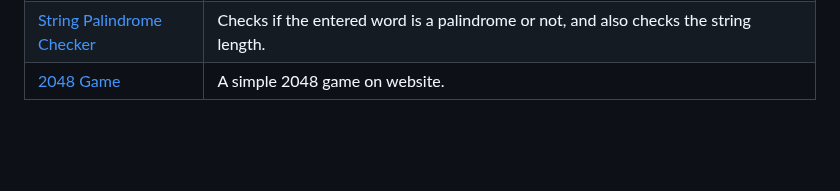
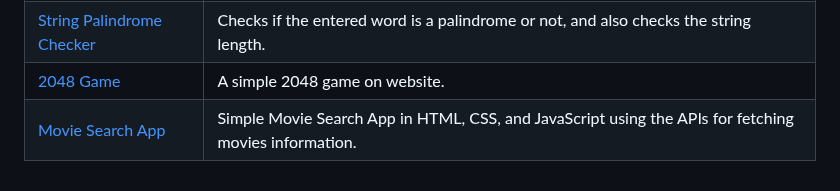
Before and after one commit to LovelySpace/web-dev-mini-projects, a Markdown page: Index.md, the part around the change. Drawn GitHub-style; blank space fills up the shorter version.

Commit message:
Updated Index

```diff
--- a/Index.md
+++ b/Index.md
@@ -122,3 +122,4 @@
 | [Classifiers using JS](https://github.com/Ayushparikh-code/Web-dev-mini-projects/tree/main/Classifier-Using-JS) | It is a website which contains three different classifiers, built with the help of API.
 | [String Palindrome Checker](https://github.com/Ayushparikh-code/Web-dev-mini-projects/tree/main/String%20Palindrome%20Checker) | Checks if the entered word is a palindrome or not, and also checks the string length.
 | [2048 Game](https://github.com/Gyynnn/Web-dev-mini-projects/tree/2048game/2048%20Game) | A simple 2048 game on website.
+| [Movie Search App](https://github.com/Gyynnn/Web-dev-mini-projects/tree/main/Movie-Search-App) | Simple Movie Search App in HTML, CSS, and JavaScript using the APIs for fetching movies information.
```
